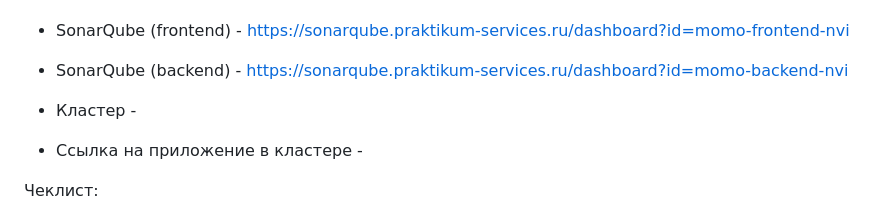
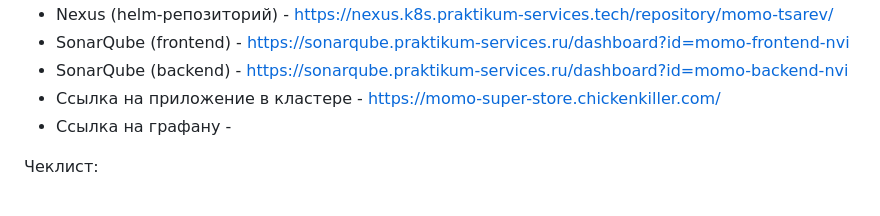
Before and after one commit to NikiTikik/momo-store, a Markdown page: README.md, the part around the change. Drawn GitHub-style.

```diff
--- a/README.md
+++ b/README.md
@@ -8,9 +8,8 @@
 - Nexus (helm-репозиторий) - https://nexus.k8s.praktikum-services.tech/repository/momo-tsarev/
 - SonarQube (frontend) - https://sonarqube.praktikum-services.ru/dashboard?id=momo-frontend-nvi
 - SonarQube (backend) - https://sonarqube.praktikum-services.ru/dashboard?id=momo-backend-nvi
-
-- Кластер -
-- Ссылка на приложение в кластере -
+- Ссылка на приложение в кластере - https://momo-super-store.chickenkiller.com/
+- Ссылка на графану -
 
 Чеклист:
 - В проекте присутствует .gitlab-ci.yml, в котором описаны шаги сборки
```
